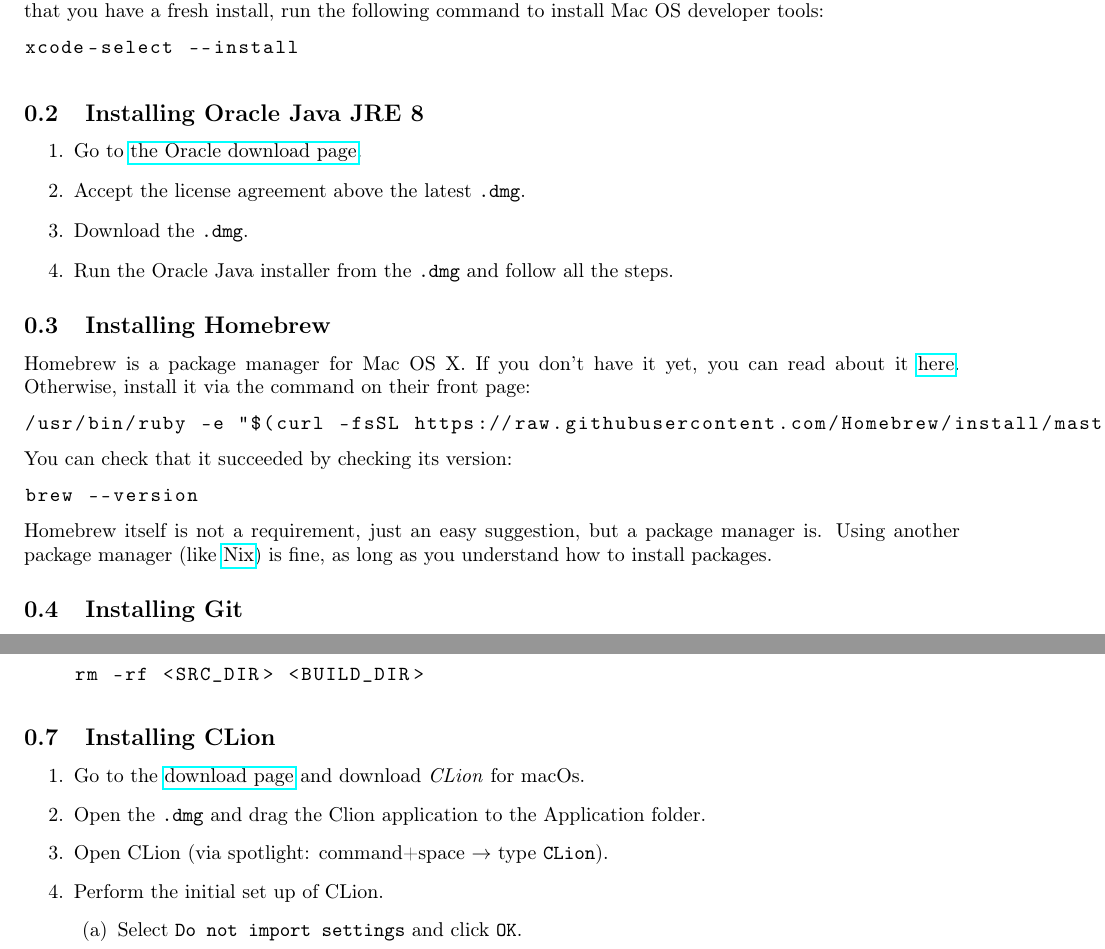
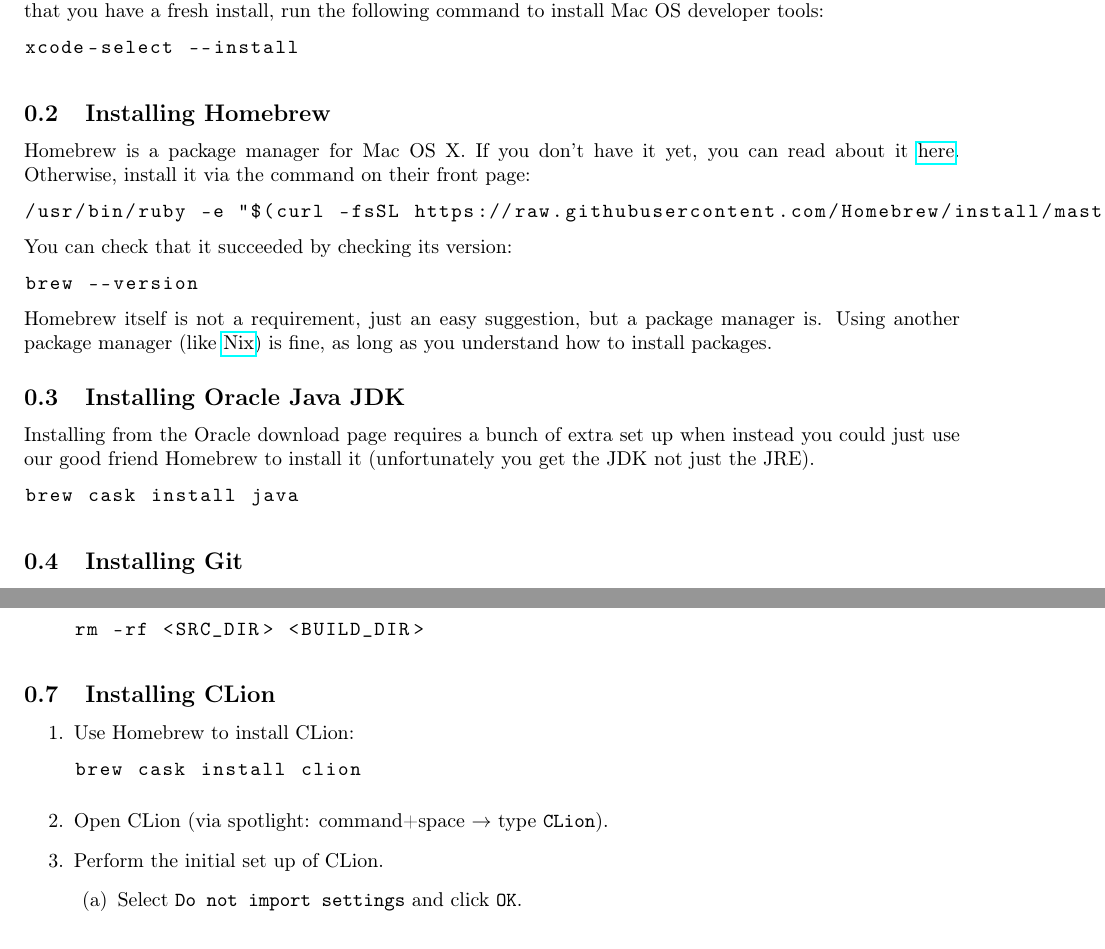
Before and after one commit to cmput415/415-docs, a LaTeX document (setup/envs/macos.tex): two parts of pages 1 and 3 of 5, joined at a grey line, cut so that both start at the same text. Compiled offline with pdfLaTeX.

Commit message:
Use brew to install everything.

```diff
--- a/setup/envs/macos.tex
+++ b/setup/envs/macos.tex
@@ -8,20 +8,6 @@
 \begin{lstlisting}
   xcode-select --install
 \end{lstlisting}
-
-\subsection{Installing Oracle Java JRE 8}
-\begin{enumerate}
-  \item
-    Go to
-    \href{http://www.oracle.com/technetwork/java/javase/downloads/jre8-downloads-2133155.html} {the
-    Oracle download page}.
-  \item
-    Accept the license agreement above the latest \lstinline{.dmg}.
-  \item
-    Download the \lstinline{.dmg}.
-  \item
-    Run the Oracle Java installer from the \lstinline{.dmg} and follow all the steps.
-\end{enumerate}
 
 \subsection{Installing Homebrew}
 Homebrew is a package manager for Mac OS X. If you don't have it yet, you can read about it
@@ -36,6 +22,13 @@
 Homebrew itself is not a requirement, just an easy suggestion, but a package manager is. Using
 another package manager (like \href{https://nixos.org/nix/} {Nix}) is fine, as long as you
 understand how to install packages.
+
+\subsection{Installing Oracle Java JDK}
+Installing from the Oracle download page requires a bunch of extra set up when instead you could
+just use our good friend Homebrew to install it (unfortunately you get the JDK not just the JRE).
+\begin{lstlisting}
+  brew cask install java
+\end{lstlisting}
 
 \subsection{Installing Git}
 The Apple managed version of git should have been installed with your developer tools, you can test
@@ -158,10 +151,10 @@
 \subsection{Installing CLion}
 \begin{enumerate}
   \item
-    Go to the \href{https://www.jetbrains.com/clion/download/\#section=mac} {download page} and
-    download \textit{CLion} for macOs.
-  \item
-    Open the \lstinline{.dmg} and drag the Clion application to the Application folder.
+    Use Homebrew to install CLion:
+    \begin{lstlisting}
+      brew cask install clion
+    \end{lstlisting}
   \item
     Open CLion (via spotlight: command+space $\rightarrow$ type \texttt{CLion}).
   \item
```
